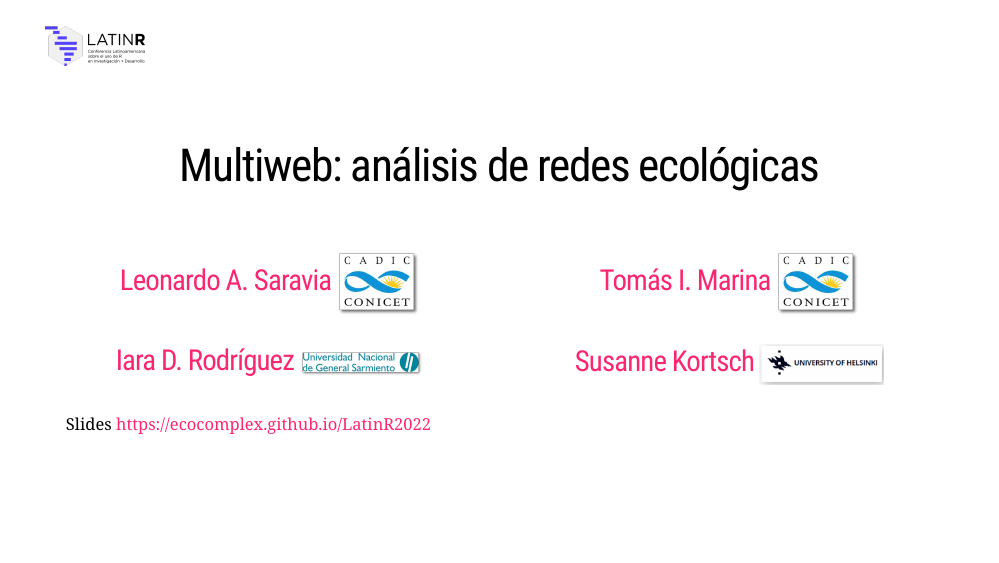
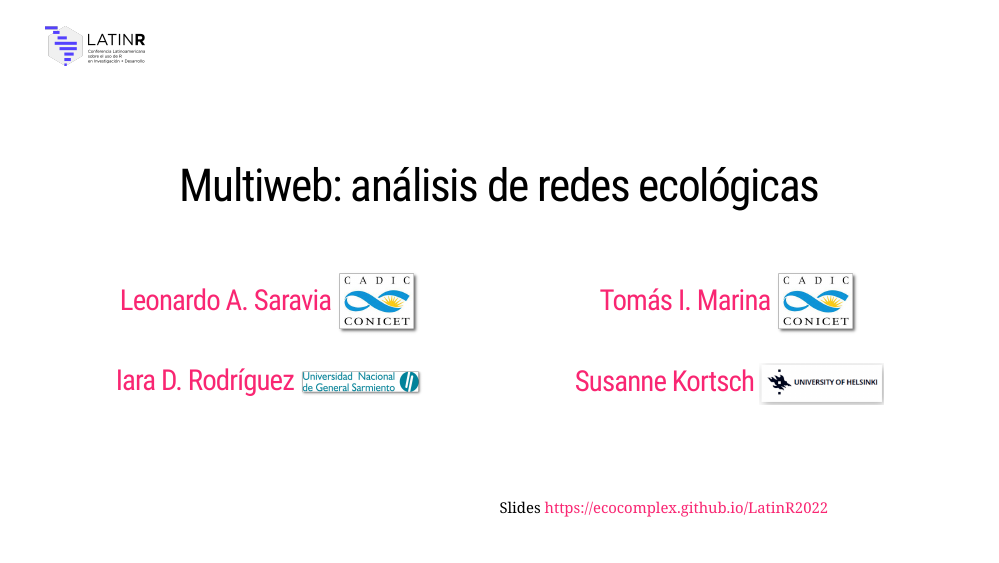
Before and after one commit to EcoComplex/LatinR2022, an R Markdown document (index.Rmd): page 1 of 15. Rendered offline with R 4.5, knitr and Pandoc, with nearby package versions; the slides are laid out offline by our stand-in for remark.js, each with all of its steps uncovered, in fonts that may differ from those the slides ask for, and without slide numbers, shadows or browser add-ons; code that draws random numbers runs with fixed seeds of ours; some code elsewhere in the file could not run offline; a font, style sheet, LaTeX package, included part or bibliography that could not be used is replaced or left out.

Commit message:
Update more presentation slide

````diff
--- a/index.Rmd
+++ b/index.Rmd
@@ -35,7 +35,7 @@ background-position: 5% 5%
 
 ###  [Susanne Kortsch](https://www.researchgate.net/profile/Susanne-Kortsch) <img style="vertical-align:middle;"  src="Figures/UHelsinki.png" width="150px"/>
 ]
-.left[Slides https://ecocomplex.github.io/LatinR2022]
+.footnote[Slides https://ecocomplex.github.io/LatinR2022]
 
 ```{r xaringan-scribble, echo=FALSE,message=FALSE}
 xaringanExtra::use_scribble()
````
Also changed, not shown: index.html.
